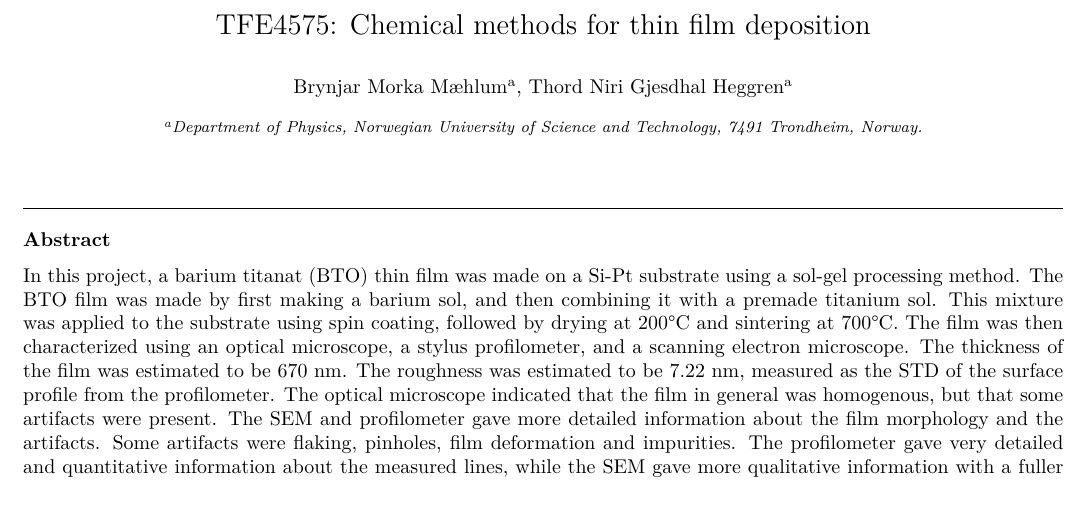
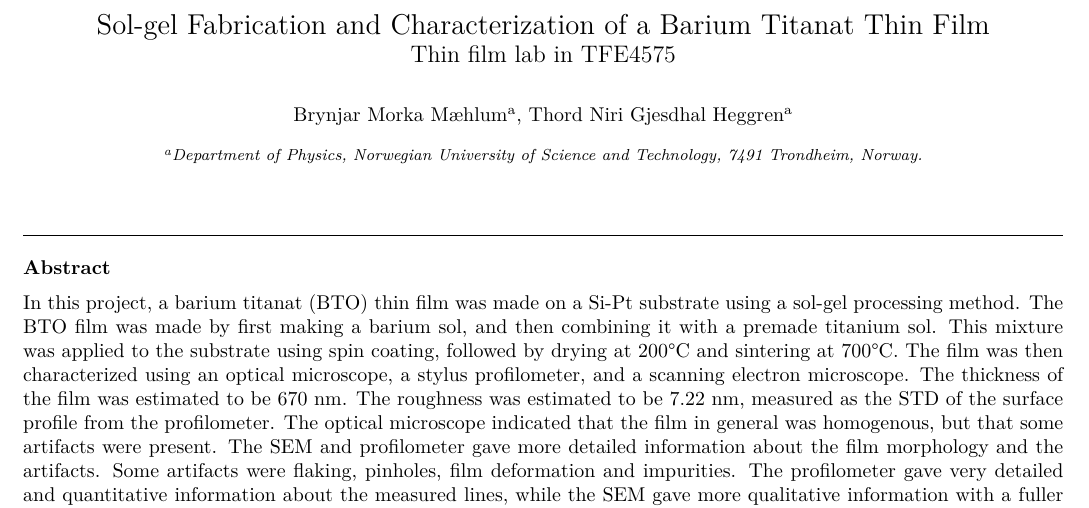
Before and after one commit to brynjarmorka/TFE4575_ThinFilm, a LaTeX paper (main.tex): part of page 1 of 7, cut at the place of the change. Compiled offline with pdfLaTeX.

Commit message:
finito schmito drito

```diff
--- a/main.tex
+++ b/main.tex
@@ -69,10 +69,10 @@ group-digits = false,
 \begin{document}
 \begin{frontmatter}
 
-  \title{TFE4575: Chemical methods for thin film deposition}
+  % \title{TFE4575: Chemical methods for thin film deposition}
   % TODO: more exciting title
   %\title{Characterization of an Unknown Sample Using Scanning Electron Microscopy, Scanning Transmission Electron Microscopy, Energy Dispersive X-Ray Spectroscopy, Atomic Force Microscopy, and Raman Spectroscopy}
-  %\title{Sol-gel Fabrication and Characterization of a Barium Titanat Thin Film}
+  \title{Sol-gel Fabrication and Characterization of a Barium Titanat Thin Film \\ \large{Thin film lab in TFE4575}}
 
   \author[fysikk]{Brynjar Morka Mæhlum}
   \author[fysikk]{Thord Niri Gjesdhal Heggren}
```
Also changed, not shown: 1 other file.
